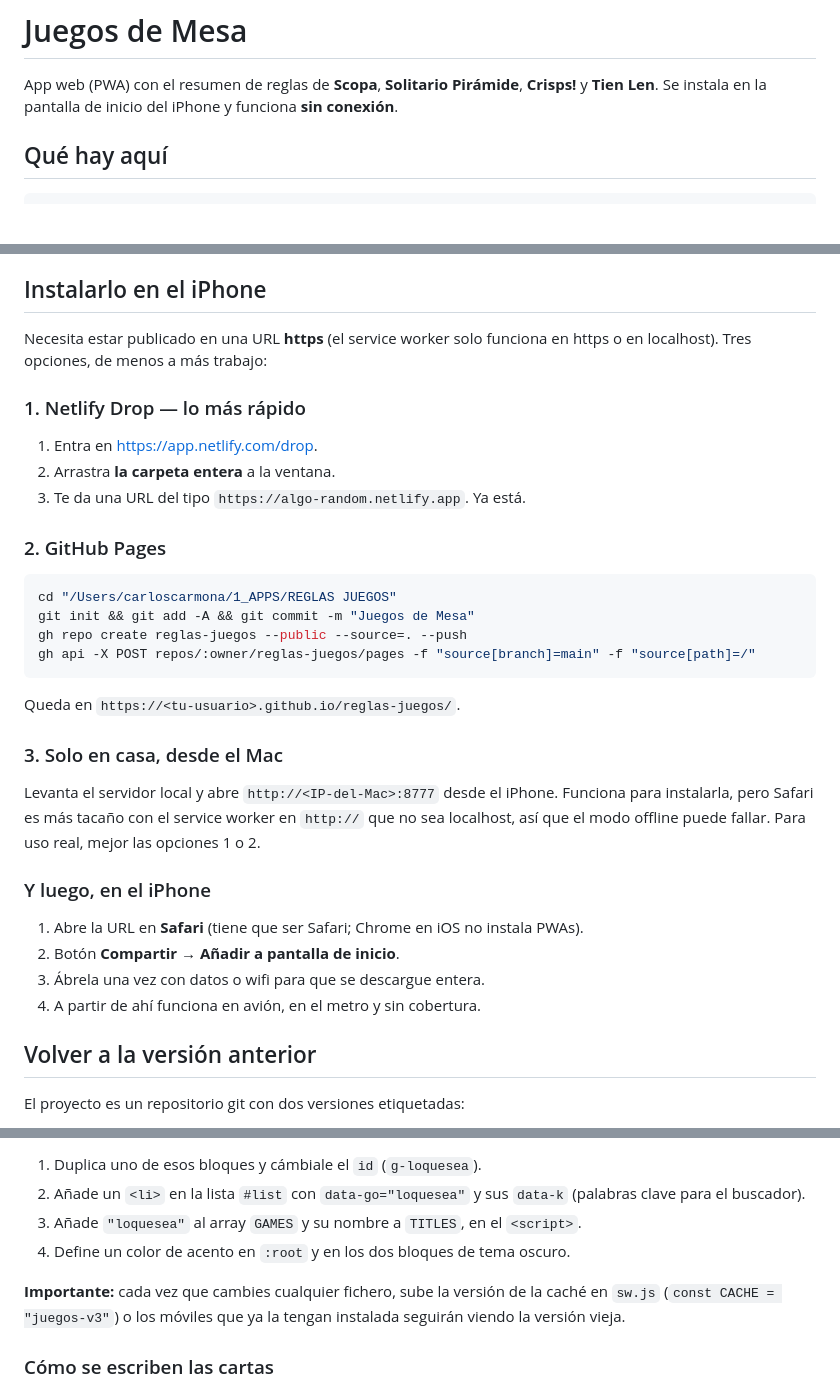
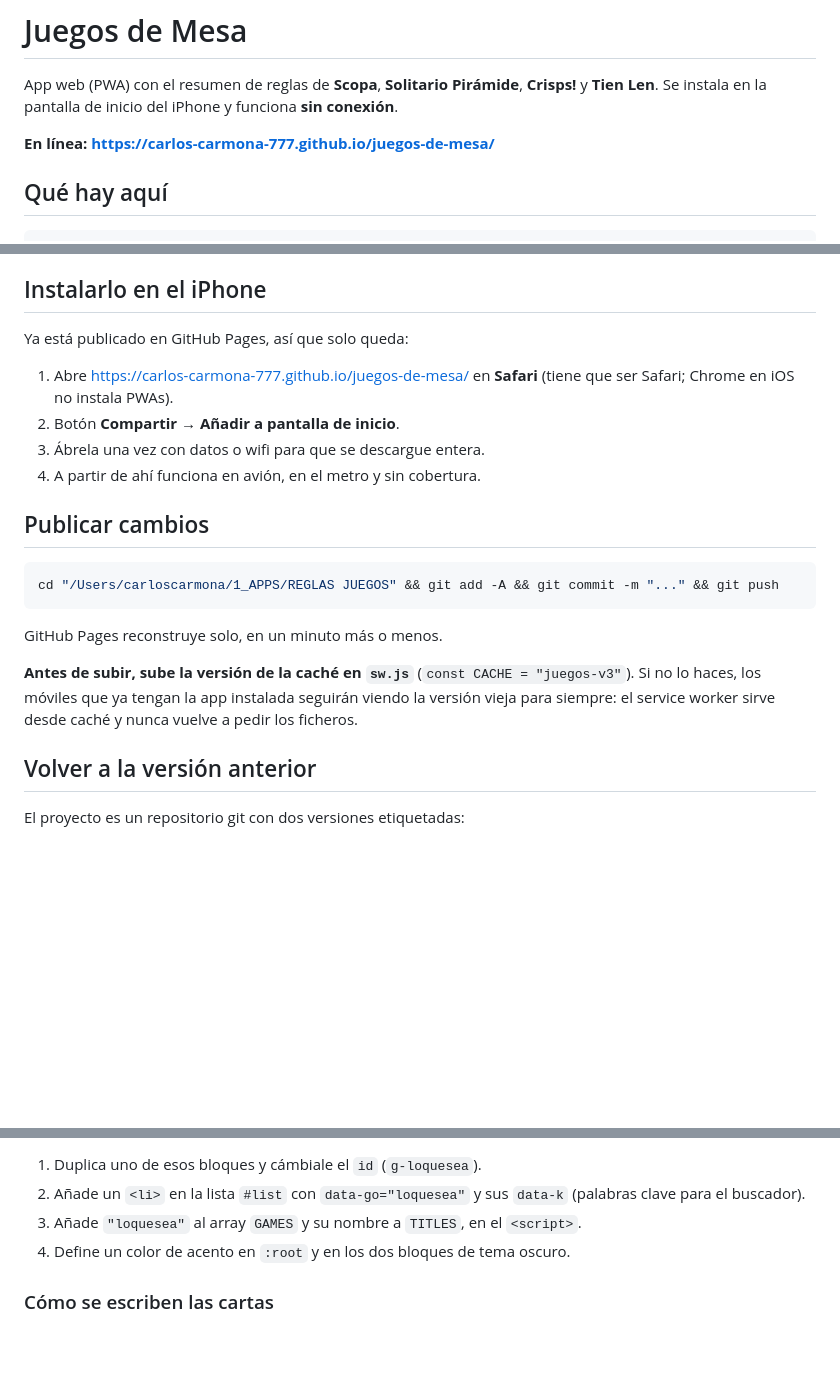
Before and after one commit to carlos-carmona-777/juegos-de-mesa, a Markdown page: README.md, 3 parts joined by grey strips. GitHub-like rendering; blank space fills up the shorter version.

Commit message:
README: publicado en GitHub Pages
Co-Authored-By: Claude Opus 5 <noreply@anthropic.com>

````diff
--- a/README.md
+++ b/README.md
@@ -2,6 +2,8 @@
 
 App web (PWA) con el resumen de reglas de **Scopa**, **Solitario Pirámide**, **Crisps!** y **Tien Len**.
 Se instala en la pantalla de inicio del iPhone y funciona **sin conexión**.
+
+**En línea: https://carlos-carmona-777.github.io/juegos-de-mesa/**
 
 ## Qué hay aquí
 
@@ -29,39 +31,26 @@ Y abre <http://localhost:8777>.
 
 ## Instalarlo en el iPhone
 
-Necesita estar publicado en una URL **https** (el service worker solo funciona en
-https o en localhost). Tres opciones, de menos a más trabajo:
+Ya está publicado en GitHub Pages, así que solo queda:
 
-### 1. Netlify Drop — lo más rápido
-
-1. Entra en <https://app.netlify.com/drop>.
-2. Arrastra **la carpeta entera** a la ventana.
-3. Te da una URL del tipo `https://algo-random.netlify.app`. Ya está.
-
-### 2. GitHub Pages
-
-```bash
-cd "/Users/carloscarmona/1_APPS/REGLAS JUEGOS"
-git init && git add -A && git commit -m "Juegos de Mesa"
-gh repo create reglas-juegos --public --source=. --push
-gh api -X POST repos/:owner/reglas-juegos/pages -f "source[branch]=main" -f "source[path]=/"
-```
-
-Queda en `https://<tu-usuario>.github.io/reglas-juegos/`.
-
-### 3. Solo en casa, desde el Mac
-
-Levanta el servidor local y abre `http://<IP-del-Mac>:8777` desde el iPhone.
-Funciona para instalarla, pero Safari es más tacaño con el service worker en
-`http://` que no sea localhost, así que el modo offline puede fallar. Para uso
-real, mejor las opciones 1 o 2.
-
-### Y luego, en el iPhone
-
-1. Abre la URL en **Safari** (tiene que ser Safari; Chrome en iOS no instala PWAs).
+1. Abre <https://carlos-carmona-777.github.io/juegos-de-mesa/> en **Safari**
+   (tiene que ser Safari; Chrome en iOS no instala PWAs).
 2. Botón **Compartir** → **Añadir a pantalla de inicio**.
 3. Ábrela una vez con datos o wifi para que se descargue entera.
 4. A partir de ahí funciona en avión, en el metro y sin cobertura.
+
+## Publicar cambios
+
+```bash
+cd "/Users/carloscarmona/1_APPS/REGLAS JUEGOS" && git add -A && git commit -m "..." && git push
+```
+
+GitHub Pages reconstruye solo, en un minuto más o menos.
+
+**Antes de subir, sube la versión de la caché en `sw.js`** (`const CACHE = "juegos-v3"`).
+Si no lo haces, los móviles que ya tengan la app instalada seguirán viendo la
+versión vieja para siempre: el service worker sirve desde caché y nunca vuelve
+a pedir los ficheros.
 
 ## Volver a la versión anterior
 
@@ -101,10 +90,6 @@ el sprite SVG del principio del fichero (`#sp #he #di #cl` y `#oro #copa #esp #b
 3. Añade `"loquesea"` al array `GAMES` y su nombre a `TITLES`, en el `<script>`.
 4. Define un color de acento en `:root` y en los dos bloques de tema oscuro.
 
-**Importante:** cada vez que cambies cualquier fichero, sube la versión de la caché
-en `sw.js` (`const CACHE = "juegos-v3"`) o los móviles que ya la tengan instalada
-seguirán viendo la versión vieja.
-
 ### Cómo se escriben las cartas
 
 Cada carta es un `<b class="k" data-c="...">` vacío; el script del final del
````
